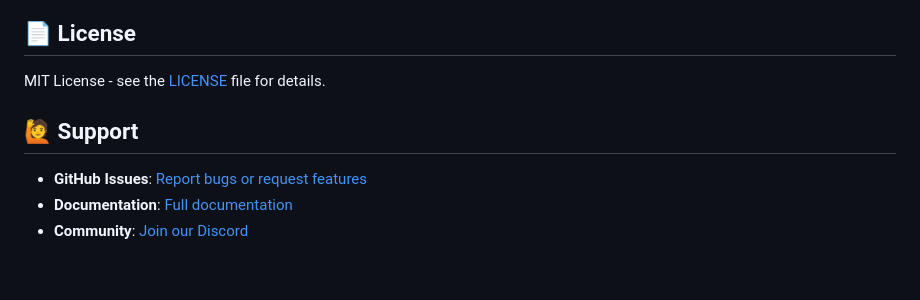
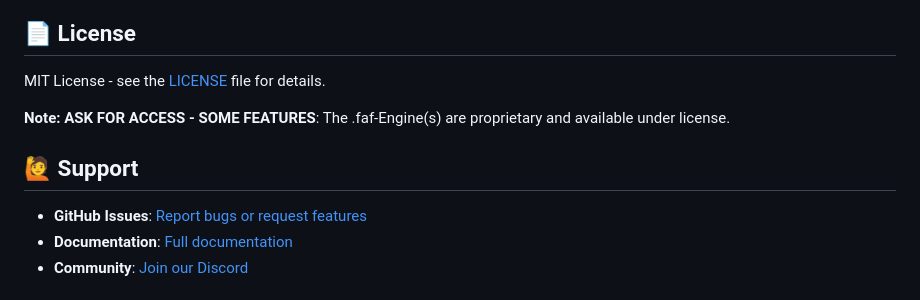
Before and after one commit to Wolfe-Jam/claude-faf-mcp, a Markdown page: README.md, the part around one of its changes. Drawn GitHub-style; blank space fills up the shorter version.

Commit message:
Fix README and push all updates
- Fixed testing link to faf.one/testing
- Restored contributing section
- Added proprietary license note
- All 11,000+ tests documented
- ZERO DEPENDENCIES achieved

```diff
--- a/README.md
+++ b/README.md
@@ -288,5 +288,7 @@ We welcome contributions! Please see our [Contributing Guide](CONTRIBUTING.md) f
 
 MIT License - see the [LICENSE](LICENSE) file for details.
 
+**Note: ASK FOR ACCESS - SOME FEATURES**: The .faf-Engine(s) are proprietary and available under license.
+
 ## 🙋 Support
 
```
Also changed, not shown: other parts of README.md (+1 -1 lines).
